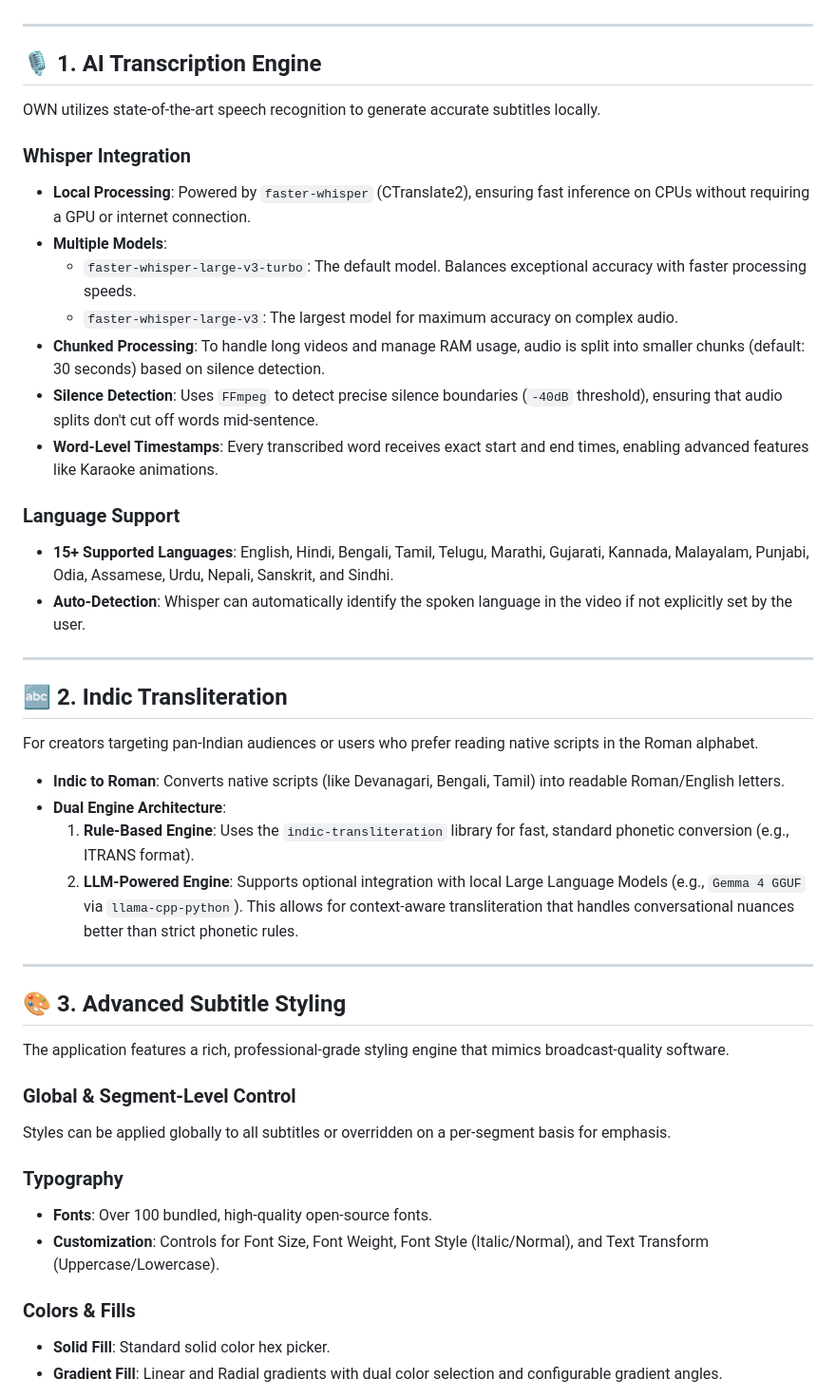
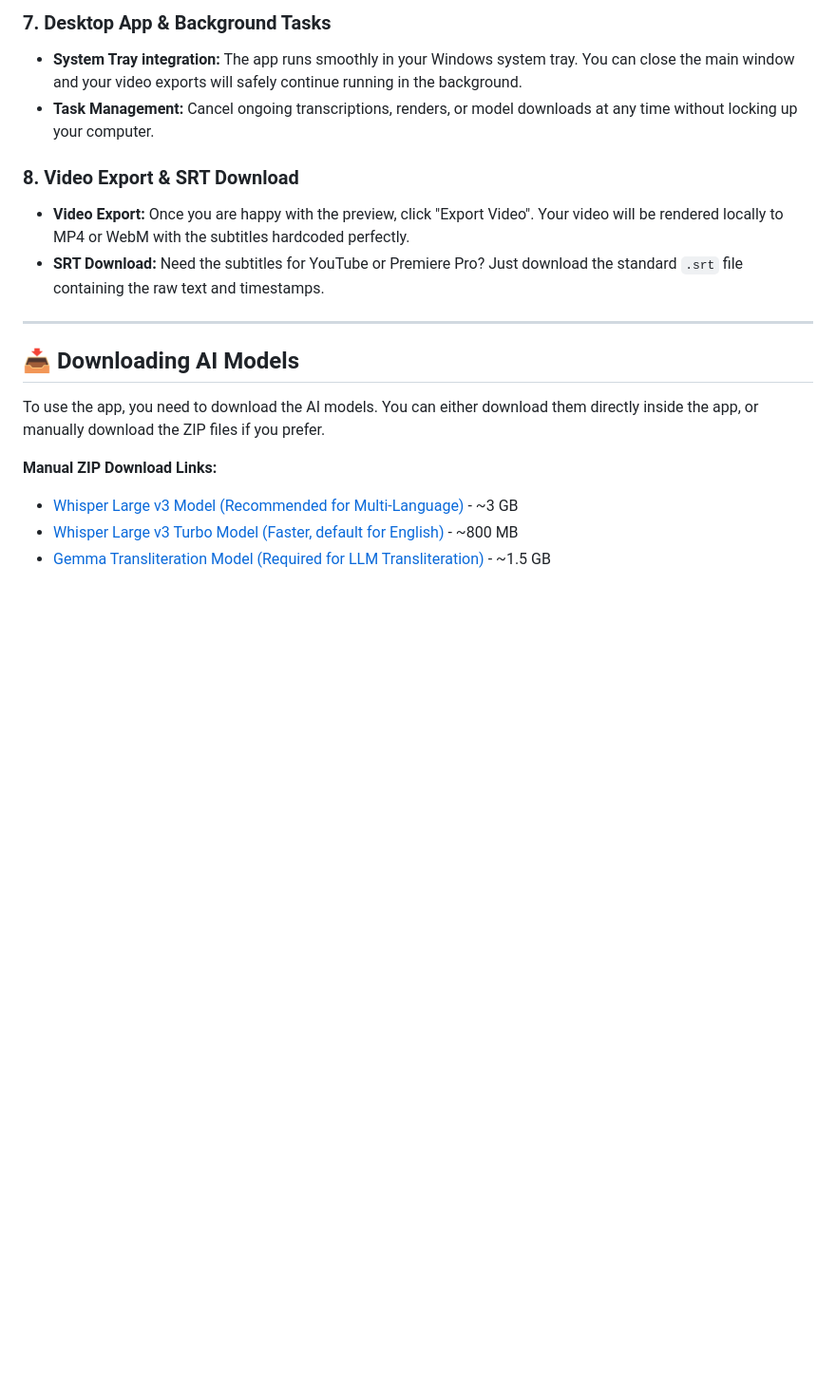
Before and after one commit to damameet14/OWN--Only-Whats-Needed, a Markdown page: FEATURES.md, the part around one of its changes. Shown at 95% size. Rendered like a GitHub page; blank space fills up the shorter version.

Commit message:
documentations update for users

```diff
--- a/FEATURES.md
+++ b/FEATURES.md
@@ -4,48 +53,19 @@ OWN (Only What's Needed) is a comprehensive, offline-first application for AI-po
+### 7. Desktop App & Background Tasks
+* **System Tray integration:** The app runs smoothly in your Windows system tray. You can close the main window and your video exports will safely continue running in the background.
+* **Task Management:** Cancel ongoing transcriptions, renders, or model downloads at any time without locking up your computer.
+
+### 8. Video Export & SRT Download
+* **Video Export:** Once you are happy with the preview, click "Export Video". Your video will be rendered locally to MP4 or WebM with the subtitles hardcoded perfectly.
+* **SRT Download:** Need the subtitles for YouTube or Premiere Pro? Just download the standard `.srt` file containing the raw text and timestamps.
 
 ---
 
-## 🎙️ 1. AI Transcription Engine
+## 📥 Downloading AI Models
 
-OWN utilizes state-of-the-art speech recognition to generate accurate subtitles locally.
+To use the app, you need to download the AI models. You can either download them directly inside the app, or manually download the ZIP files if you prefer.
 
-### Whisper Integration
-- **Local Processing**: Powered by `faster-whisper` (CTranslate2), ensuring fast inference on CPUs without requiring a GPU or internet connection.
-- **Multiple Models**:
-  - `faster-whisper-large-v3-turbo`: The default model. Balances exceptional accuracy with faster processing speeds.
-  - `faster-whisper-large-v3`: The largest model for maximum accuracy on complex audio.
-- **Chunked Processing**: To handle long videos and manage RAM usage, audio is split into smaller chunks (default: 30 seconds) based on silence detection.
-- **Silence Detection**: Uses `FFmpeg` to detect precise silence boundaries (`-40dB` threshold), ensuring that audio splits don't cut off words mid-sentence.
-- **Word-Level Timestamps**: Every transcribed word receives exact start and end times, enabling advanced features like Karaoke animations.
+**Manual ZIP Download Links:**
+* [Whisper Large v3 Model (Recommended for Multi-Language)](https://drive.google.com/uc?export=download&id=1HF7WJodZDrVzTq0PHdgtT9G2pAprvLhL) - ~3 GB
+* [Whisper Large v3 Turbo Model (Faster, default for English)](https://drive.google.com/uc?export=download&id=1dIcOkDQmQ6ga_VhUNHqm3_Fb28PveHQZ) - ~800 MB
+* [Gemma Transliteration Model (Required for LLM Transliteration)](https://drive.google.com/uc?export=download&id=1yuV1vUeyvcA1AVEeJjwoECIRMsPcGyTx) - ~1.5 GB
 
-### Language Support
-- **15+ Supported Languages**: English, Hindi, Bengali, Tamil, Telugu, Marathi, Gujarati, Kannada, Malayalam, Punjabi, Odia, Assamese, Urdu, Nepali, Sanskrit, and Sindhi.
-- **Auto-Detection**: Whisper can automatically identify the spoken language in the video if not explicitly set by the user.
-
----
-
-## 🔤 2. Indic Transliteration
-
-For creators targeting pan-Indian audiences or users who prefer reading native scripts in the Roman alphabet.
-
-- **Indic to Roman**: Converts native scripts (like Devanagari, Bengali, Tamil) into readable Roman/English letters.
-- **Dual Engine Architecture**:
-  1. **Rule-Based Engine**: Uses the `indic-transliteration` library for fast, standard phonetic conversion (e.g., ITRANS format).
-  2. **LLM-Powered Engine**: Supports optional integration with local Large Language Models (e.g., `Gemma 4 GGUF` via `llama-cpp-python`). This allows for context-aware transliteration that handles conversational nuances better than strict phonetic rules.
-
----
-
-## 🎨 3. Advanced Subtitle Styling
-
-The application features a rich, professional-grade styling engine that mimics broadcast-quality software.
-
-### Global & Segment-Level Control
-Styles can be applied globally to all subtitles or overridden on a per-segment basis for emphasis.
-
-### Typography
-- **Fonts**: Over 100 bundled, high-quality open-source fonts.
-- **Customization**: Controls for Font Size, Font Weight, Font Style (Italic/Normal), and Text Transform (Uppercase/Lowercase).
-
-### Colors & Fills
-- **Solid Fill**: Standard solid color hex picker.
-- **Gradient Fill**: Linear and Radial gradients with dual color selection and configurable gradient angles.
-
```
Also changed, not shown: other parts of FEATURES.md (+55 -70 lines).
